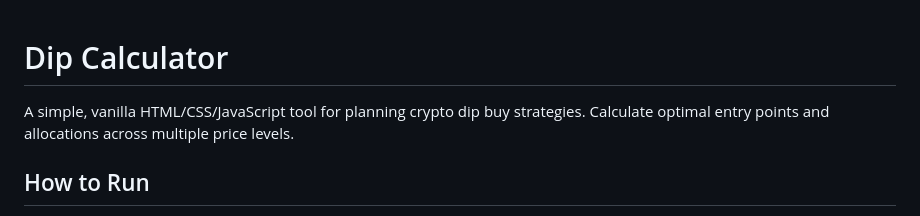
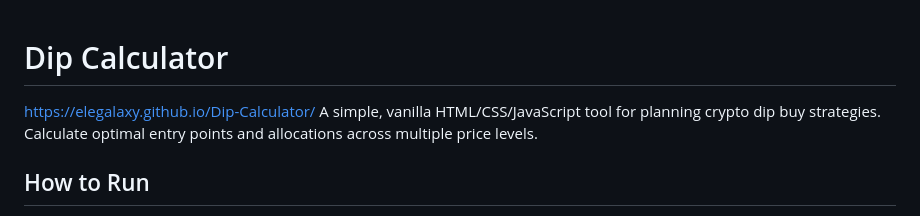
Before and after one commit to Elegalaxy/Dip-Calculator, a Markdown page: README.md, the part around the change. Drawn GitHub-style.

```diff
--- a/README.md
+++ b/README.md
@@ -1,5 +1,5 @@
 # Dip Calculator
-
+https://elegalaxy.github.io/Dip-Calculator/
 A simple, vanilla HTML/CSS/JavaScript tool for planning crypto dip buy strategies. Calculate optimal entry points and allocations across multiple price levels.
 
 ## How to Run
```
